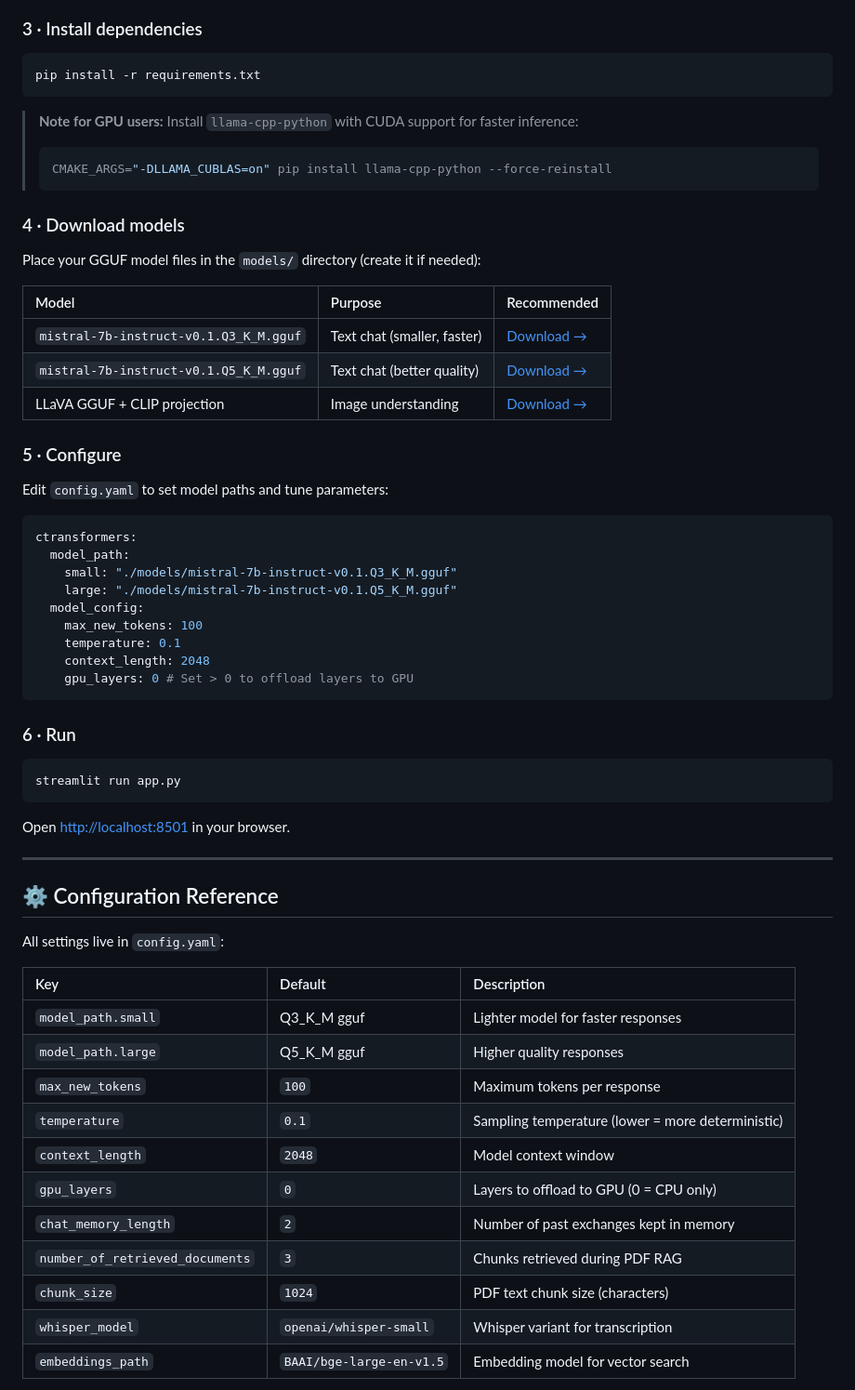
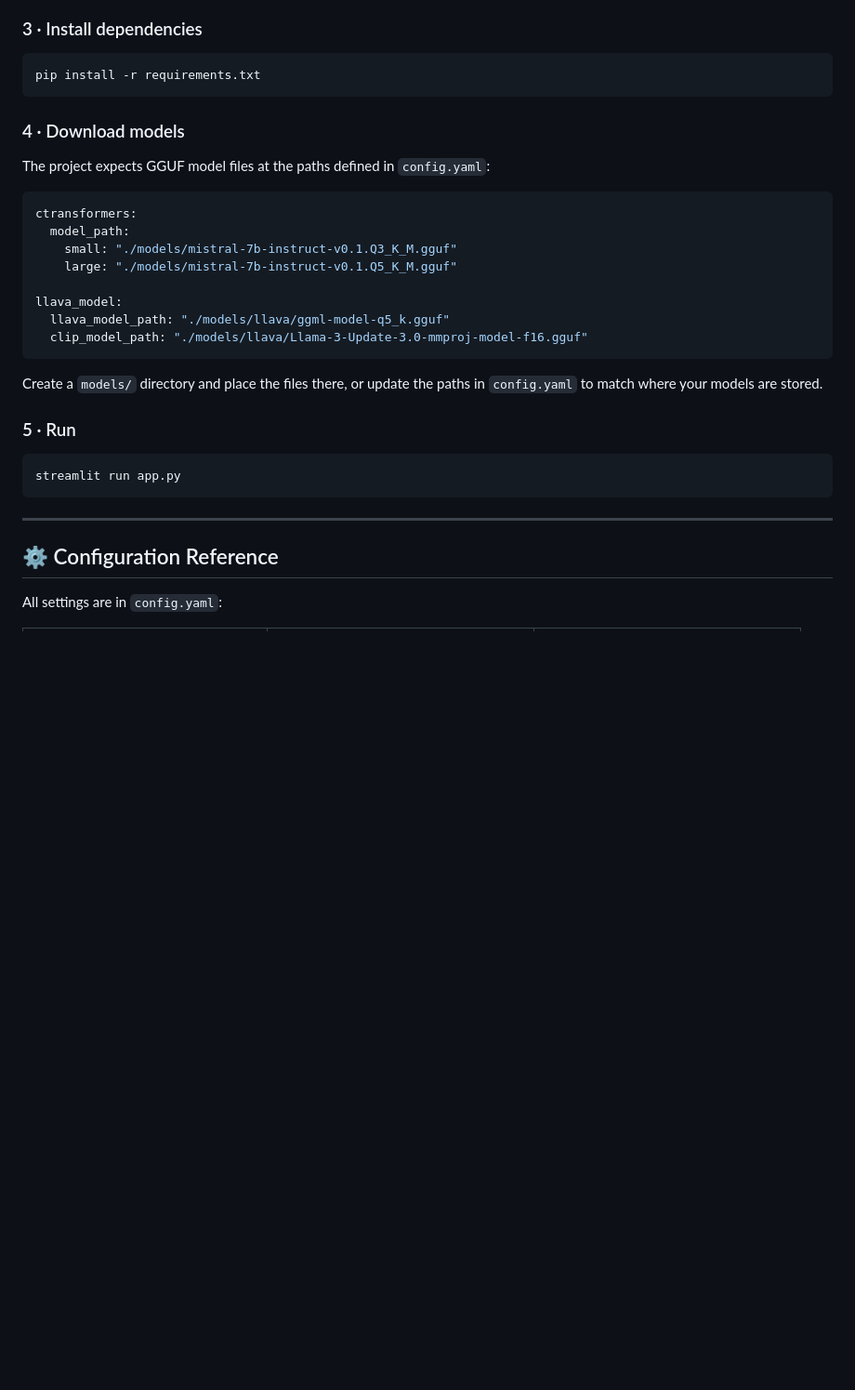
Before and after one commit to adhithim09/LLaVa-Mistral-7b-Chatbot, a Markdown page: README.md, the part around one of its changes. Shown at 93% size. GitHub-like rendering; blank space fills up the shorter version.

````diff
--- a/README.md
+++ b/README.md
@@ -80,63 +70,32 @@ source venv/bin/activate
 pip install -r requirements.txt
 ```
 
-> **Note for GPU users:** Install `llama-cpp-python` with CUDA support for faster inference:
->
-> ```bash
-> CMAKE_ARGS="-DLLAMA_CUBLAS=on" pip install llama-cpp-python --force-reinstall
-> ```
-
 ### 4 · Download models
 
-Place your GGUF model files in the `models/` directory (create it if needed):
-
-| Model                                  | Purpose                     | Recommended                                                                 |
-| :------------------------------------- | :-------------------------- | :-------------------------------------------------------------------------- |
-| `mistral-7b-instruct-v0.1.Q3_K_M.gguf` | Text chat (smaller, faster) | [Download →](https://huggingface.co/TheBloke/Mistral-7B-Instruct-v0.1-GGUF) |
-| `mistral-7b-instruct-v0.1.Q5_K_M.gguf` | Text chat (better quality)  | [Download →](https://huggingface.co/TheBloke/Mistral-7B-Instruct-v0.1-GGUF) |
-| LLaVA GGUF + CLIP projection           | Image understanding         | [Download →](https://huggingface.co/mys/ggml_llava-v1.5-7b)                 |
-
-### 5 · Configure
-
-Edit `config.yaml` to set model paths and tune parameters:
+The project expects GGUF model files at the paths defined in `config.yaml`:
 
 ```yaml
 ctransformers:
   model_path:
     small: "./models/mistral-7b-instruct-v0.1.Q3_K_M.gguf"
     large: "./models/mistral-7b-instruct-v0.1.Q5_K_M.gguf"
-  model_config:
-    max_new_tokens: 100
-    temperature: 0.1
-    context_length: 2048
-    gpu_layers: 0 # Set > 0 to offload layers to GPU
+
+llava_model:
+  llava_model_path: "./models/llava/ggml-model-q5_k.gguf"
+  clip_model_path: "./models/llava/Llama-3-Update-3.0-mmproj-model-f16.gguf"
 ```
 
-### 6 · Run
+Create a `models/` directory and place the files there, or update the paths in `config.yaml` to match where your models are stored.
+
+### 5 · Run
 
 ```bash
 streamlit run app.py
 ```
 
-Open [http://localhost:8501](http://localhost:8501) in your browser.
-
 ---
 
 ## ⚙️ Configuration Reference
 
-All settings live in `config.yaml`:
+All settings are in `config.yaml`:
 
-| Key                             | Default                  | Description                                       |
-| :------------------------------ | :----------------------- | :------------------------------------------------ |
-| `model_path.small`              | Q3_K_M gguf              | Lighter model for faster responses                |
-| `model_path.large`              | Q5_K_M gguf              | Higher quality responses                          |
-| `max_new_tokens`                | `100`                    | Maximum tokens per response                       |
-| `temperature`                   | `0.1`                    | Sampling temperature (lower = more deterministic) |
-| `context_length`                | `2048`                   | Model context window                              |
-| `gpu_layers`                    | `0`                      | Layers to offload to GPU (0 = CPU only)           |
-| `chat_memory_length`            | `2`                      | Number of past exchanges kept in memory           |
-| `number_of_retrieved_documents` | `3`                      | Chunks retrieved during PDF RAG                   |
-| `chunk_size`                    | `1024`                   | PDF text chunk size (characters)                  |
-| `whisper_model`                 | `openai/whisper-small`   | Whisper variant for transcription                 |
-| `embeddings_path`               | `BAAI/bge-large-en-v1.5` | Embedding model for vector search                 |
-
````
Also changed, not shown: other parts of README.md (+55 -89 lines).
